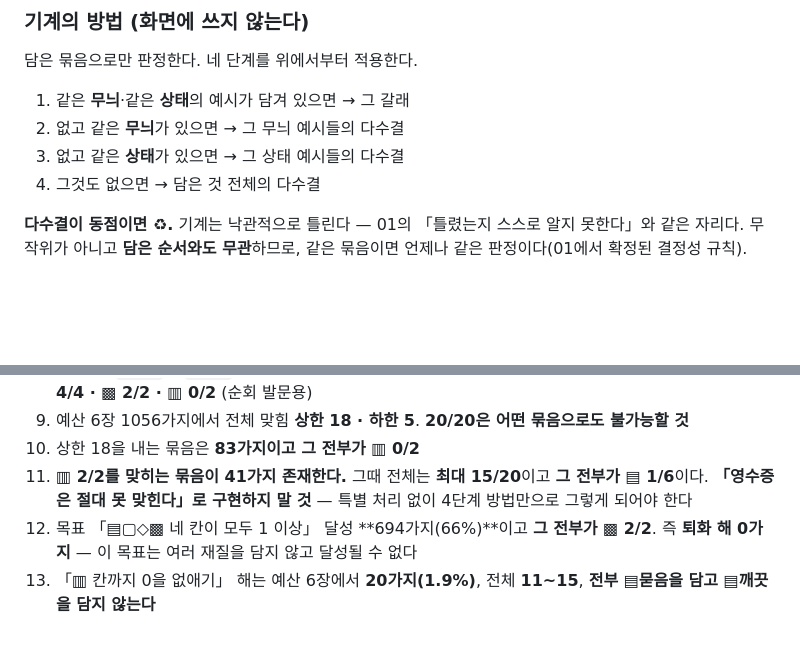
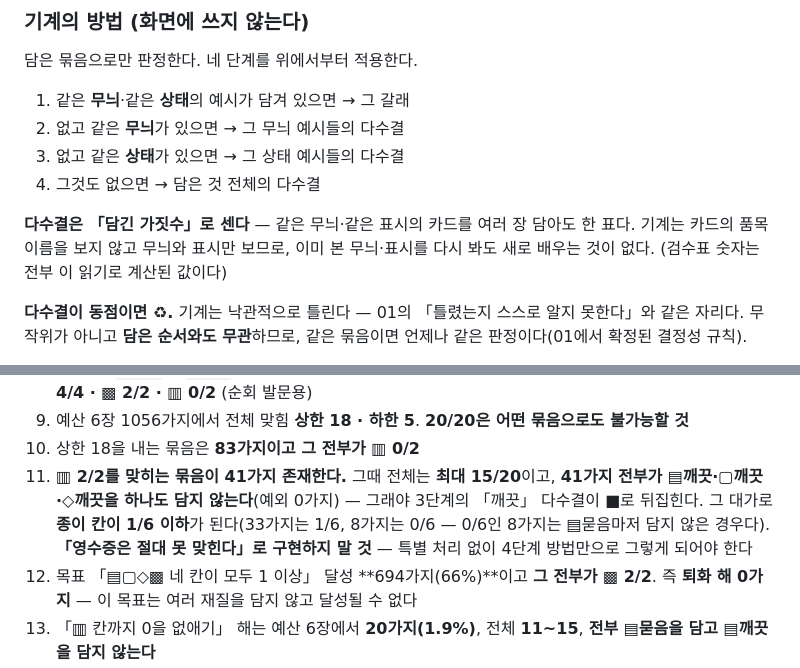
Before and after one commit to daldalsam/InfoCBI, a Markdown page: 04-ai/02-data-learning/lesson.md, 2 parts joined by grey strips. GitHub-like rendering; blank space fills up the shorter version.

```diff
--- a/04-ai/02-data-learning/lesson.md
+++ b/04-ai/02-data-learning/lesson.md
@@ -297,6 +297,11 @@
 3. 없고 같은 **상태**가 있으면 → 그 상태 예시들의 다수결
 4. 그것도 없으면 → 담은 것 전체의 다수결
 
+**다수결은 「담긴 가짓수」로 센다** — 같은 무늬·같은 표시의 카드를 여러 장
+담아도 한 표다. 기계는 카드의 품목 이름을 보지 않고 무늬와 표시만 보므로,
+이미 본 무늬·표시를 다시 봐도 새로 배우는 것이 없다. (검수표 숫자는 전부
+이 읽기로 계산된 값이다)
+
 **다수결이 동점이면 ♻.** 기계는 낙관적으로 틀린다 — 01의 「틀렸는지 스스로
 알지 못한다」와 같은 자리다. 무작위가 아니고 **담은 순서와도 무관**하므로,
 같은 묶음이면 언제나 같은 판정이다(01에서 확정된 결정성 규칙).
@@ -413,8 +418,11 @@
 9. 예산 6장 1056가지에서 전체 맞힘 **상한 18 · 하한 5**. **20/20은 어떤 묶음으로도
    불가능할 것**
 10. 상한 18을 내는 묶음은 **83가지이고 그 전부가 ▥ 0/2**
-11. **▥ 2/2를 맞히는 묶음이 41가지 존재한다.** 그때 전체는 **최대 15/20**이고
-    **그 전부가 ▤ 1/6**이다. **「영수증은 절대 못 맞힌다」로 구현하지 말 것** —
+11. **▥ 2/2를 맞히는 묶음이 41가지 존재한다.** 그때 전체는 **최대 15/20**이고,
+    **41가지 전부가 ▤깨끗·▢깨끗·◇깨끗을 하나도 담지 않는다**(예외 0가지) —
+    그래야 3단계의 「깨끗」 다수결이 ■로 뒤집힌다. 그 대가로 **종이 칸이
+    1/6 이하**가 된다(33가지는 1/6, 8가지는 0/6 — 0/6인 8가지는 ▤묻음마저
+    담지 않은 경우다). **「영수증은 절대 못 맞힌다」로 구현하지 말 것** —
     특별 처리 없이 4단계 방법만으로 그렇게 되어야 한다
 12. 목표 「▤▢◇▩ 네 칸이 모두 1 이상」 달성 **694가지(66%)**이고 **그 전부가
     ▩ 2/2**. 즉 **퇴화 해 0가지** — 이 목표는 여러 재질을 담지 않고 달성될 수 없다
```
Also changed, not shown: 04-ai/02-data-learning/CLAUDE.md (+25 -16 lines).
